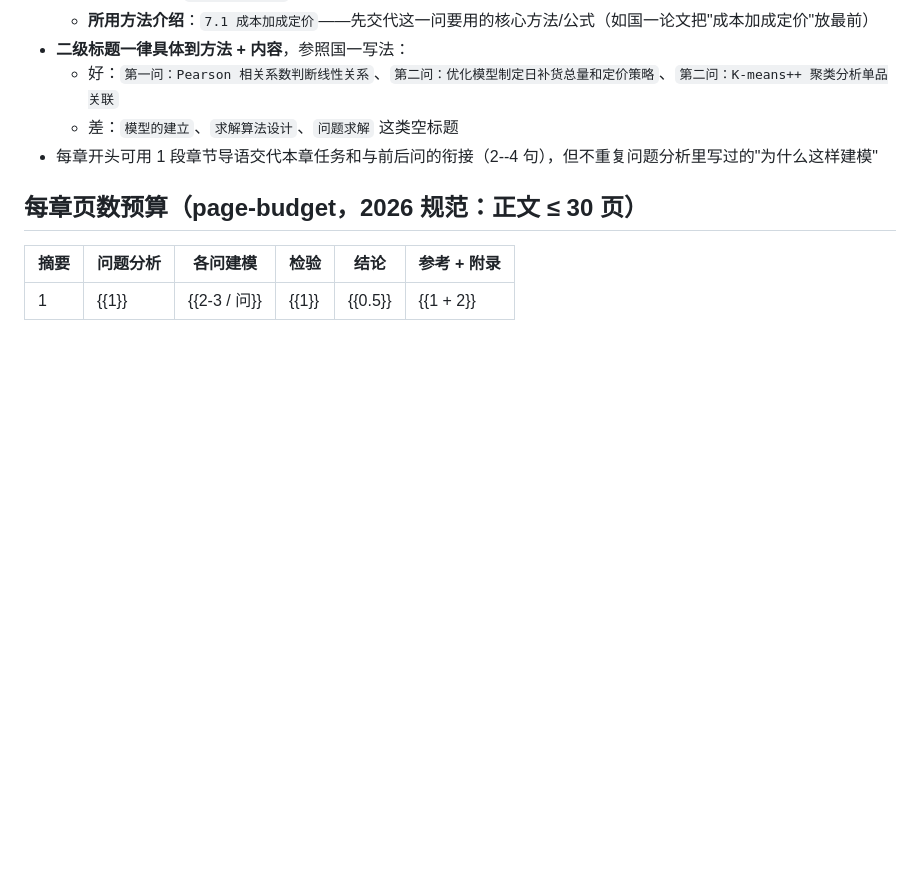
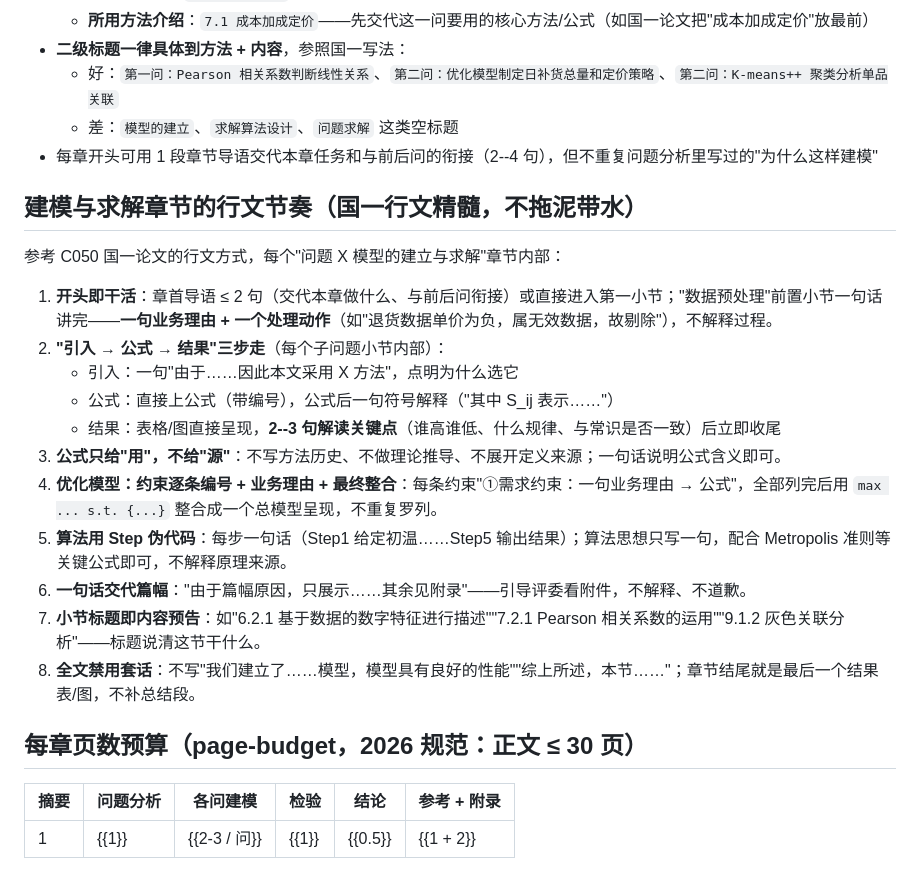
Before and after one commit to SimonAN01/math-modeling-infra, a Markdown page: assets/templates/paper-outline.md, the part around the change. Rendered like a GitHub page; blank space fills up the shorter version.

Commit message:
docs: capture national-first-prize writing rhythm for modeling chapters (no-filler style)

```diff
--- a/assets/templates/paper-outline.md
+++ b/assets/templates/paper-outline.md
@@ -133,6 +133,22 @@
   - 差：`模型的建立`、`求解算法设计`、`问题求解` 这类空标题
 - 每章开头可用 1 段章节导语交代本章任务和与前后问的衔接（2--4 句），但不重复问题分析里写过的"为什么这样建模"
 
+## 建模与求解章节的行文节奏（国一行文精髓，不拖泥带水）
+
+参考 C050 国一论文的行文方式，每个"问题 X 模型的建立与求解"章节内部：
+
+1. **开头即干活**：章首导语 ≤ 2 句（交代本章做什么、与前后问衔接）或直接进入第一小节；"数据预处理"前置小节一句话讲完——**一句业务理由 + 一个处理动作**（如"退货数据单价为负，属无效数据，故剔除"），不解释过程。
+2. **"引入 → 公式 → 结果"三步走**（每个子问题小节内部）：
+   - 引入：一句"由于……因此本文采用 X 方法"，点明为什么选它
+   - 公式：直接上公式（带编号），公式后一句符号解释（"其中 S_ij 表示……"）
+   - 结果：表格/图直接呈现，**2--3 句解读关键点**（谁高谁低、什么规律、与常识是否一致）后立即收尾
+3. **公式只给"用"，不给"源"**：不写方法历史、不做理论推导、不展开定义来源；一句话说明公式含义即可。
+4. **优化模型：约束逐条编号 + 业务理由 + 最终整合**：每条约束"①需求约束：一句业务理由 → 公式"，全部列完后用 `max ... s.t. {...}` 整合成一个总模型呈现，不重复罗列。
+5. **算法用 Step 伪代码**：每步一句话（Step1 给定初温……Step5 输出结果）；算法思想只写一句，配合 Metropolis 准则等关键公式即可，不解释原理来源。
+6. **一句话交代篇幅**："由于篇幅原因，只展示……其余见附录"——引导评委看附件，不解释、不道歉。
+7. **小节标题即内容预告**：如"6.2.1 基于数据的数字特征进行描述""7.2.1 Pearson 相关系数的运用""9.1.2 灰色关联分析"——标题说清这节干什么。
+8. **全文禁用套话**：不写"我们建立了……模型，模型具有良好的性能""综上所述，本节……"；章节结尾就是最后一个结果表/图，不补总结段。
+
 ## 每章页数预算（page-budget，2026 规范：正文 ≤ 30 页）
 
 | 摘要 | 问题分析 | 各问建模 | 检验 | 结论 | 参考 + 附录 |
```
Also changed, not shown: assets/templates/paper-review.md (+1 -0 lines).
